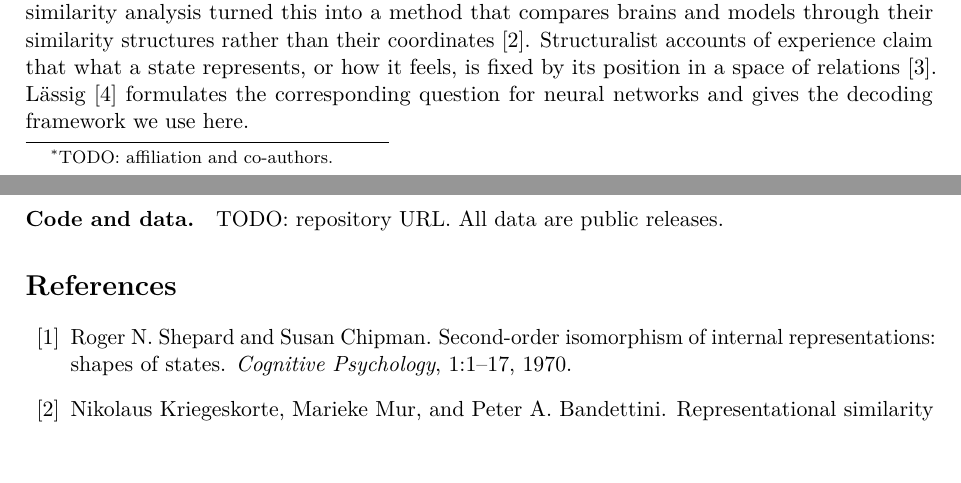
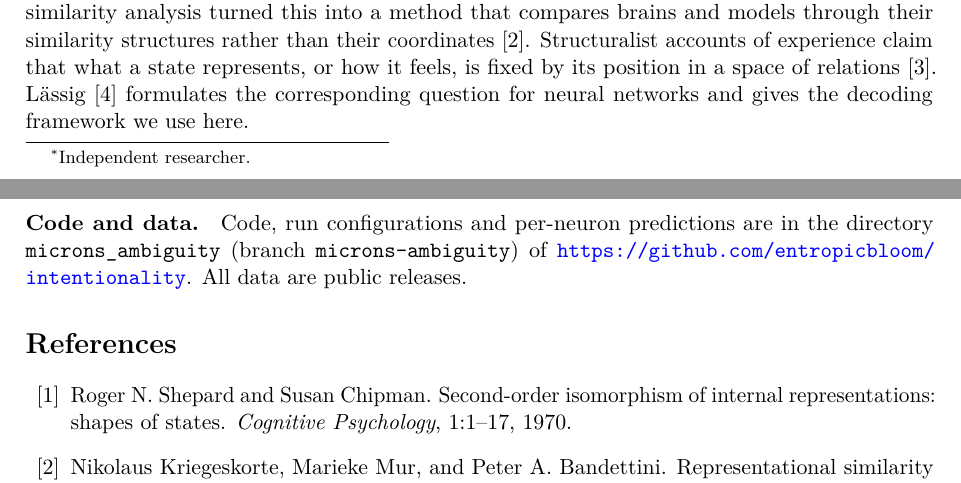
Before and after one commit to entropicbloom/intentionality, a LaTeX paper (microns_ambiguity/paper/main.tex): two parts of pages 1 and 12 of 19, joined at a grey line, cut so that both start at the same text, the shorter picture padded with empty space. Compiled offline with pdfLaTeX.

Commit message:
Affiliation (independent researcher) and repository URL filled in
Co-Authored-By: Claude Fable 5.1 <noreply@anthropic.com>
Claude-Session: https://claude.ai/code/session_01LETEXXu2w15URiHQ6at3NF

```diff
--- a/microns_ambiguity/paper/main.tex
+++ b/microns_ambiguity/paper/main.tex
@@ -18,7 +18,7 @@
 \newcommand{\Rsq}{R^{2}}
 
 \title{A neuron's tuning is fixed by its correlations with other neurons}
-\author{Francesco L\"assig\thanks{TODO: affiliation and co-authors.}}
+\author{Francesco L\"assig\thanks{Independent researcher.}}
 \date{Draft v8, \today}
 
 \begin{document}
@@ -205,7 +205,7 @@ Limits. MICrONS is one animal, and its training and test halves share recording
 
 The symmetry result is an instance of a general expectation: a representation that is equivariant to a group has a group-fixed part, identical across individuals up to relabelling, and an individual remainder \citep{oizumi2026}. The matching-over-relabellings test is the discrete form of unsupervised alignment of similarity structures across individuals by optimal transport \citep{kawakita2025}. This paper adds the measurement in cortex, at the level of single neurons, and the finding that the absolute readout is possible and rests on a remainder that belongs to the correlations, not to the sample of neurons or stimuli.
 
-\paragraph{Code and data.} TODO: repository URL. All data are public releases.
+\paragraph{Code and data.} Code, run configurations and per-neuron predictions are in the directory \texttt{microns\_ambiguity} (branch \texttt{microns-ambiguity}) of \url{https://github.com/entropicbloom/intentionality}. All data are public releases.
 
 \bibliographystyle{unsrtnat}
 \bibliography{refs}
```
Also changed, not shown: microns_ambiguity/paper_draft.md (+1 -1 lines), microns_ambiguity/paper/main.pdf.
